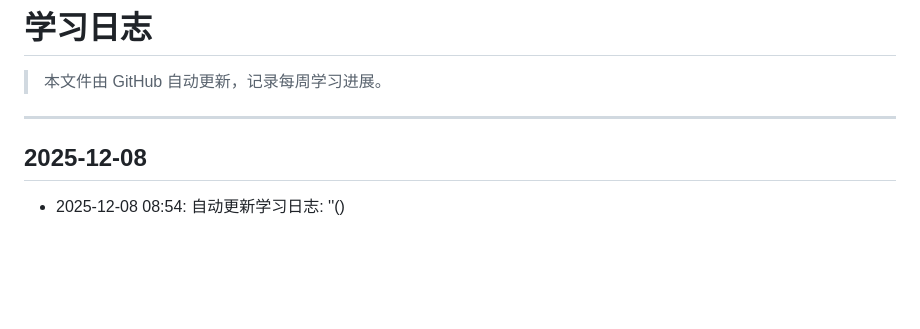
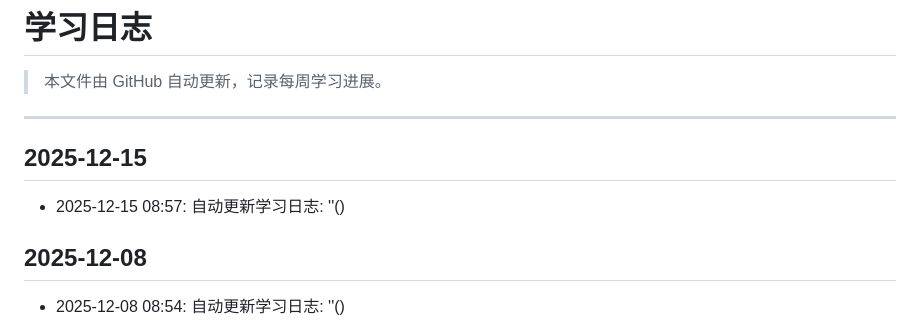
Before and after one commit to cybxiaohai/CS2025-Fall, a Markdown page: docs/学习日志.md, the part around the change. Drawn GitHub-style; blank space fills up the shorter version.

Commit message:
自动更新学习日志: ''()

```diff
--- a/docs/学习日志.md
+++ b/docs/学习日志.md
@@ -3,6 +3,9 @@
 > 本文件由 GitHub 自动更新，记录每周学习进展。
 
 ---
+
+## 2025-12-15
+- 2025-12-15 08:57: 自动更新学习日志: ''()
 
 ## 2025-12-08
 - 2025-12-08 08:54: 自动更新学习日志: ''()
```
